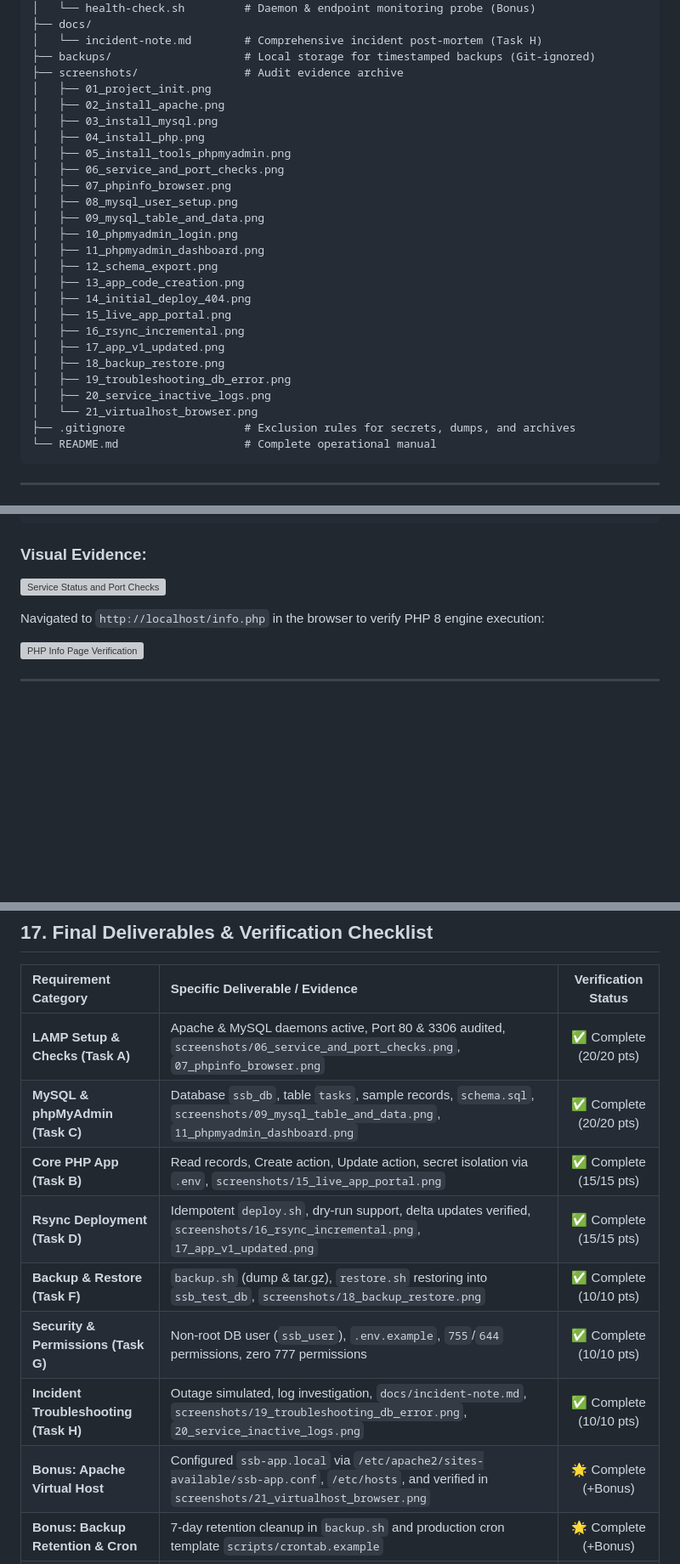
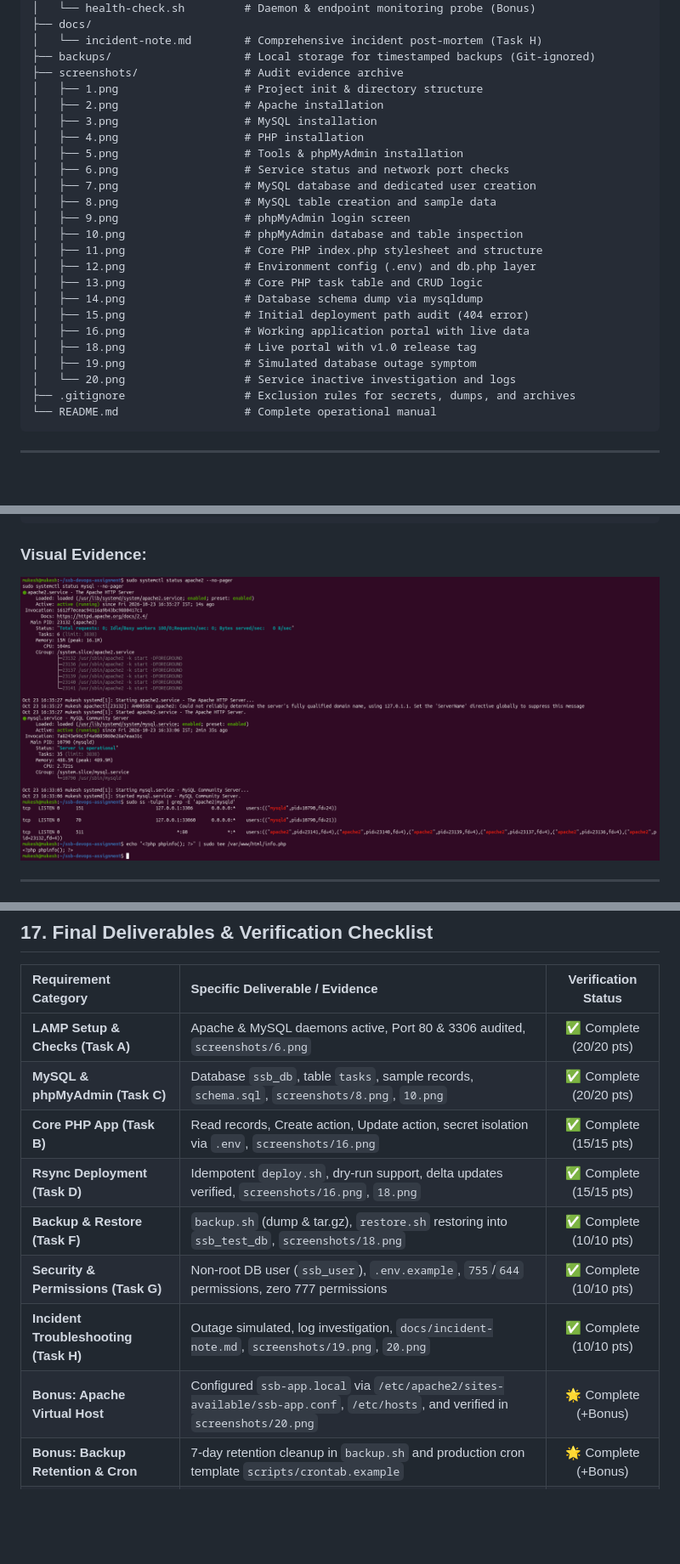
Before and after one commit to mukeshchaudhary14/ssb-devops-assignment, a Markdown page: README.md, 3 parts joined by grey strips. Shown at 85% size. Drawn GitHub-style; blank space fills up the shorter version; grey boxes are pictures that could not be loaded.

Commit message:
fix(docs): update screenshot image links to match exact filenames

````diff
--- a/README.md
+++ b/README.md
@@ -88,27 +88,25 @@ ssb-devops-assignment/
 │   └── incident-note.md        # Comprehensive incident post-mortem (Task H)
 ├── backups/                    # Local storage for timestamped backups (Git-ignored)
 ├── screenshots/                # Audit evidence archive
-│   ├── 01_project_init.png
-│   ├── 02_install_apache.png
-│   ├── 03_install_mysql.png
-│   ├── 04_install_php.png
-│   ├── 05_install_tools_phpmyadmin.png
-│   ├── 06_service_and_port_checks.png
-│   ├── 07_phpinfo_browser.png
-│   ├── 08_mysql_user_setup.png
-│   ├── 09_mysql_table_and_data.png
-│   ├── 10_phpmyadmin_login.png
-│   ├── 11_phpmyadmin_dashboard.png
-│   ├── 12_schema_export.png
-│   ├── 13_app_code_creation.png
-│   ├── 14_initial_deploy_404.png
-│   ├── 15_live_app_portal.png
-│   ├── 16_rsync_incremental.png
-│   ├── 17_app_v1_updated.png
-│   ├── 18_backup_restore.png
-│   ├── 19_troubleshooting_db_error.png
-│   ├── 20_service_inactive_logs.png
-│   └── 21_virtualhost_browser.png
+│   ├── 1.png                   # Project init & directory structure
+│   ├── 2.png                   # Apache installation
+│   ├── 3.png                   # MySQL installation
+│   ├── 4.png                   # PHP installation
+│   ├── 5.png                   # Tools & phpMyAdmin installation
+│   ├── 6.png                   # Service status and network port checks
+│   ├── 7.png                   # MySQL database and dedicated user creation
+│   ├── 8.png                   # MySQL table creation and sample data
+│   ├── 9.png                   # phpMyAdmin login screen
+│   ├── 10.png                  # phpMyAdmin database and table inspection
+│   ├── 11.png                  # Core PHP index.php stylesheet and structure
+│   ├── 12.png                  # Environment config (.env) and db.php layer
+│   ├── 13.png                  # Core PHP task table and CRUD logic
+│   ├── 14.png                  # Database schema dump via mysqldump
+│   ├── 15.png                  # Initial deployment path audit (404 error)
+│   ├── 16.png                  # Working application portal with live data
+│   ├── 18.png                  # Live portal with v1.0 release tag
+│   ├── 19.png                  # Simulated database outage symptom
+│   └── 20.png                  # Service inactive investigation and logs
 ├── .gitignore                  # Exclusion rules for secrets, dumps, and archives
 └── README.md                   # Complete operational manual
 ```
@@ -246,11 +244,7 @@ tcp   LISTEN 0      511              *:80               *:*    users:(("apache2"
 ```
 
 ### Visual Evidence:
-![Service Status and Port Checks](screenshots/06_service_and_port_checks.png)
-
-Navigated to `http://localhost/info.php` in the browser to verify PHP 8 engine execution:
-
-![PHP Info Page Verification](screenshots/07_phpinfo_browser.png)
+![Service Status and Port Checks](screenshots/6.png)
 
 ---
 
@@ -672,14 +665,14 @@ sudo systemctl start mysql
 
 | Requirement Category | Specific Deliverable / Evidence | Verification Status |
 | :--- | :--- | :---: |
-| **LAMP Setup & Checks (Task A)** | Apache & MySQL daemons active, Port 80 & 3306 audited, `screenshots/06_service_and_port_checks.png`, `07_phpinfo_browser.png` | ✅ Complete (20/20 pts) |
-| **MySQL & phpMyAdmin (Task C)** | Database `ssb_db`, table `tasks`, sample records, `schema.sql`, `screenshots/09_mysql_table_and_data.png`, `11_phpmyadmin_dashboard.png` | ✅ Complete (20/20 pts) |
-| **Core PHP App (Task B)** | Read records, Create action, Update action, secret isolation via `.env`, `screenshots/15_live_app_portal.png` | ✅ Complete (15/15 pts) |
-| **Rsync Deployment (Task D)** | Idempotent `deploy.sh`, dry-run support, delta updates verified, `screenshots/16_rsync_incremental.png`, `17_app_v1_updated.png` | ✅ Complete (15/15 pts) |
-| **Backup & Restore (Task F)** | `backup.sh` (dump & tar.gz), `restore.sh` restoring into `ssb_test_db`, `screenshots/18_backup_restore.png` | ✅ Complete (10/10 pts) |
+| **LAMP Setup & Checks (Task A)** | Apache & MySQL daemons active, Port 80 & 3306 audited, `screenshots/6.png` | ✅ Complete (20/20 pts) |
+| **MySQL & phpMyAdmin (Task C)** | Database `ssb_db`, table `tasks`, sample records, `schema.sql`, `screenshots/8.png`, `10.png` | ✅ Complete (20/20 pts) |
+| **Core PHP App (Task B)** | Read records, Create action, Update action, secret isolation via `.env`, `screenshots/16.png` | ✅ Complete (15/15 pts) |
+| **Rsync Deployment (Task D)** | Idempotent `deploy.sh`, dry-run support, delta updates verified, `screenshots/16.png`, `18.png` | ✅ Complete (15/15 pts) |
+| **Backup & Restore (Task F)** | `backup.sh` (dump & tar.gz), `restore.sh` restoring into `ssb_test_db`, `screenshots/18.png` | ✅ Complete (10/10 pts) |
 | **Security & Permissions (Task G)** | Non-root DB user (`ssb_user`), `.env.example`, `755`/`644` permissions, zero 777 permissions | ✅ Complete (10/10 pts) |
-| **Incident Troubleshooting (Task H)** | Outage simulated, log investigation, `docs/incident-note.md`, `screenshots/19_troubleshooting_db_error.png`, `20_service_inactive_logs.png` | ✅ Complete (10/10 pts) |
-| **Bonus: Apache Virtual Host** | Configured `ssb-app.local` via `/etc/apache2/sites-available/ssb-app.conf`, `/etc/hosts`, and verified in `screenshots/21_virtualhost_browser.png` | 🌟 Complete (+Bonus) |
+| **Incident Troubleshooting (Task H)** | Outage simulated, log investigation, `docs/incident-note.md`, `screenshots/19.png`, `20.png` | ✅ Complete (10/10 pts) |
+| **Bonus: Apache Virtual Host** | Configured `ssb-app.local` via `/etc/apache2/sites-available/ssb-app.conf`, `/etc/hosts`, and verified in `screenshots/20.png` | 🌟 Complete (+Bonus) |
 | **Bonus: Backup Retention & Cron** | 7-day retention cleanup in `backup.sh` and production cron template `scripts/crontab.example` | 🌟 Complete (+Bonus) |
 | **Bonus: CI Pipeline (GitHub Actions)** | Continuous syntax check workflow configured at `.github/workflows/php-lint.yml` | 🌟 Complete (+Bonus) |
 | **Bonus: Health-Check Script** | Active monitoring probe in `scripts/health-check.sh` exiting non-zero on service failure | 🌟 Complete (+Bonus) |
````
Also changed, not shown: other parts of README.md (+18 -19 lines).
